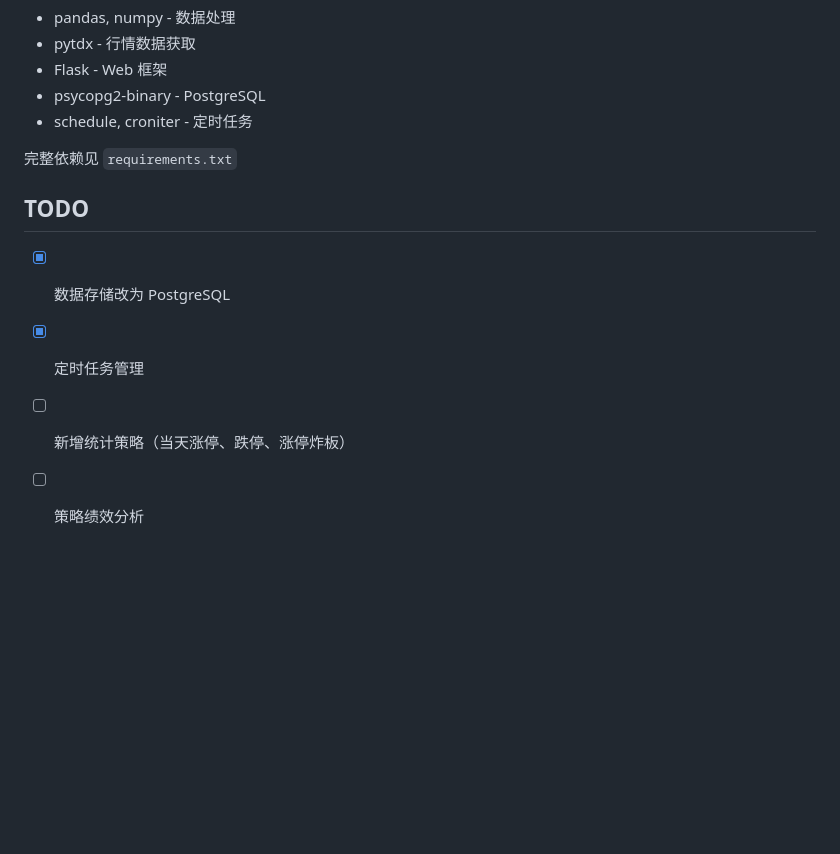
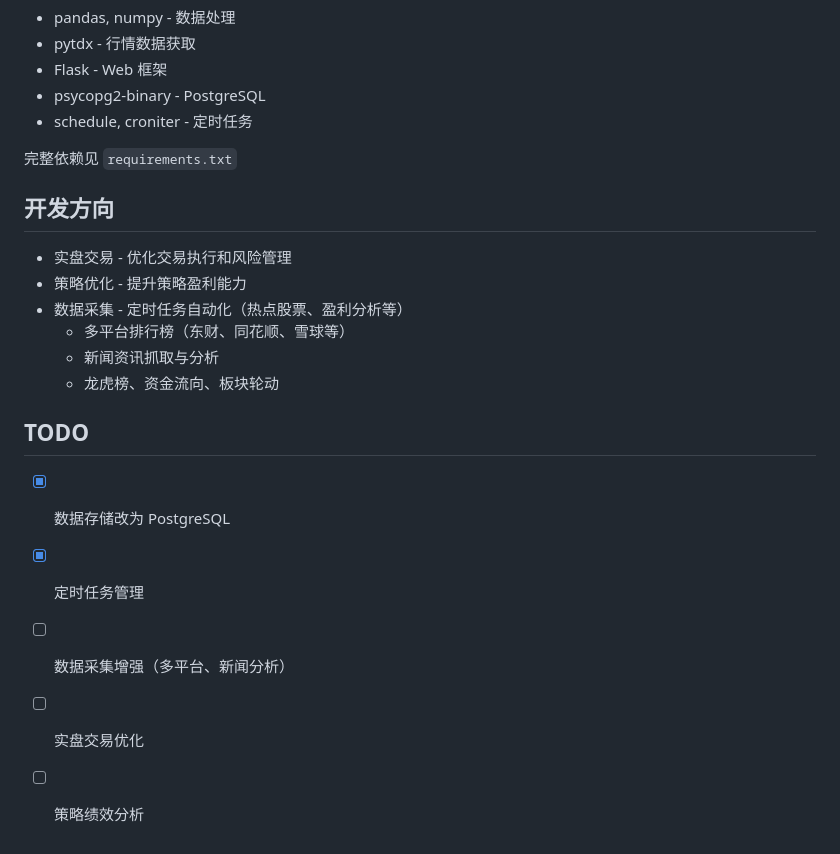
Before and after one commit to leaout/curs, a Markdown page: README.md, the part around the change. Drawn GitHub-style; blank space fills up the shorter version.

```diff
--- a/README.md
+++ b/README.md
@@ -222,9 +222,19 @@ python run.py -p 8080            # Web端口8080
 
 完整依赖见 `requirements.txt`
 
+## 开发方向
+
+- 实盘交易 - 优化交易执行和风险管理
+- 策略优化 - 提升策略盈利能力
+- 数据采集 - 定时任务自动化（热点股票、盈利分析等）
+  - 多平台排行榜（东财、同花顺、雪球等）
+  - 新闻资讯抓取与分析
+  - 龙虎榜、资金流向、板块轮动
+
 ## TODO
 
 - [x] 数据存储改为 PostgreSQL
 - [x] 定时任务管理
-- [ ] 新增统计策略（当天涨停、跌停、涨停炸板）
+- [ ] 数据采集增强（多平台、新闻分析）
+- [ ] 实盘交易优化
 - [ ] 策略绩效分析
```
Also changed, not shown: README_EN.md (+11 -1 lines).
